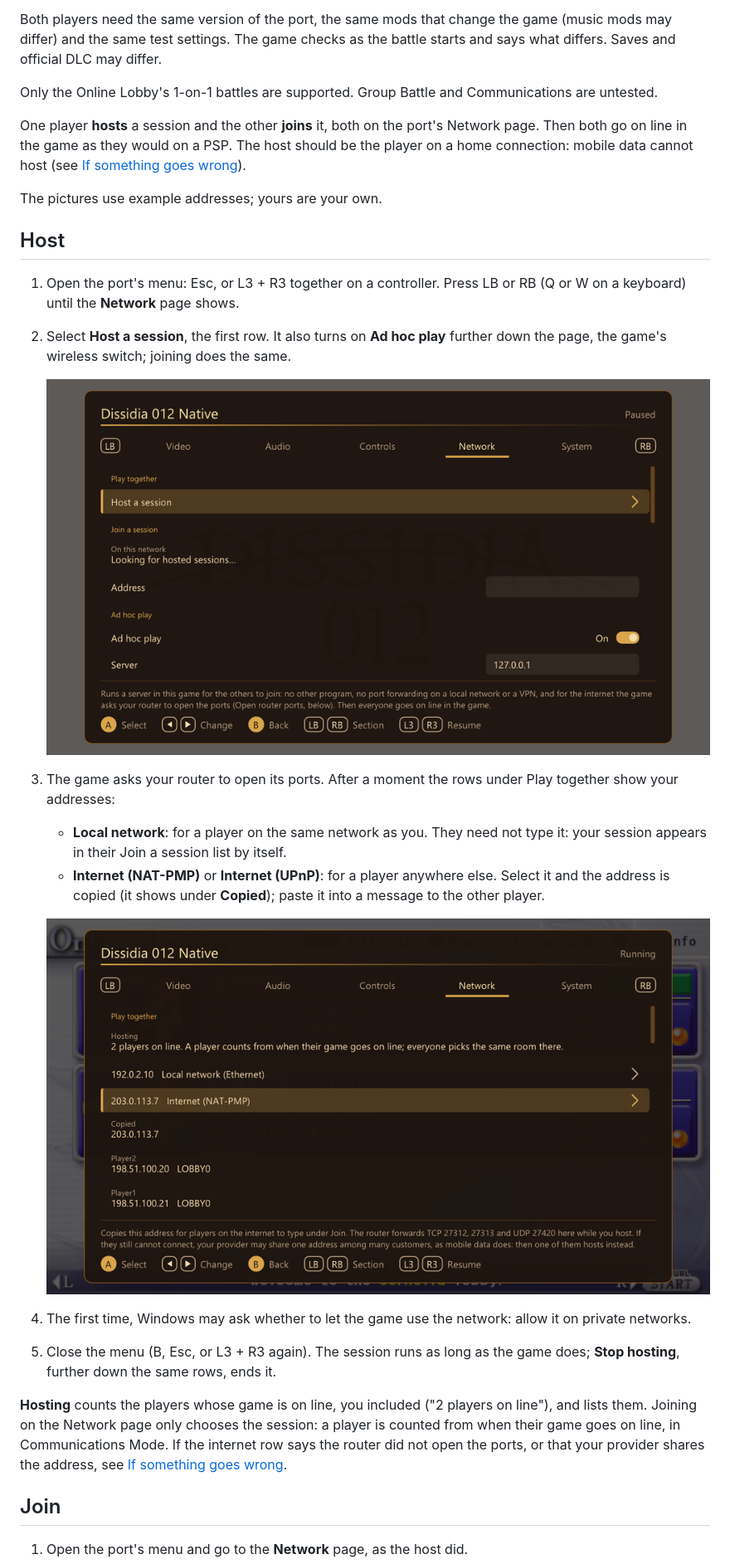
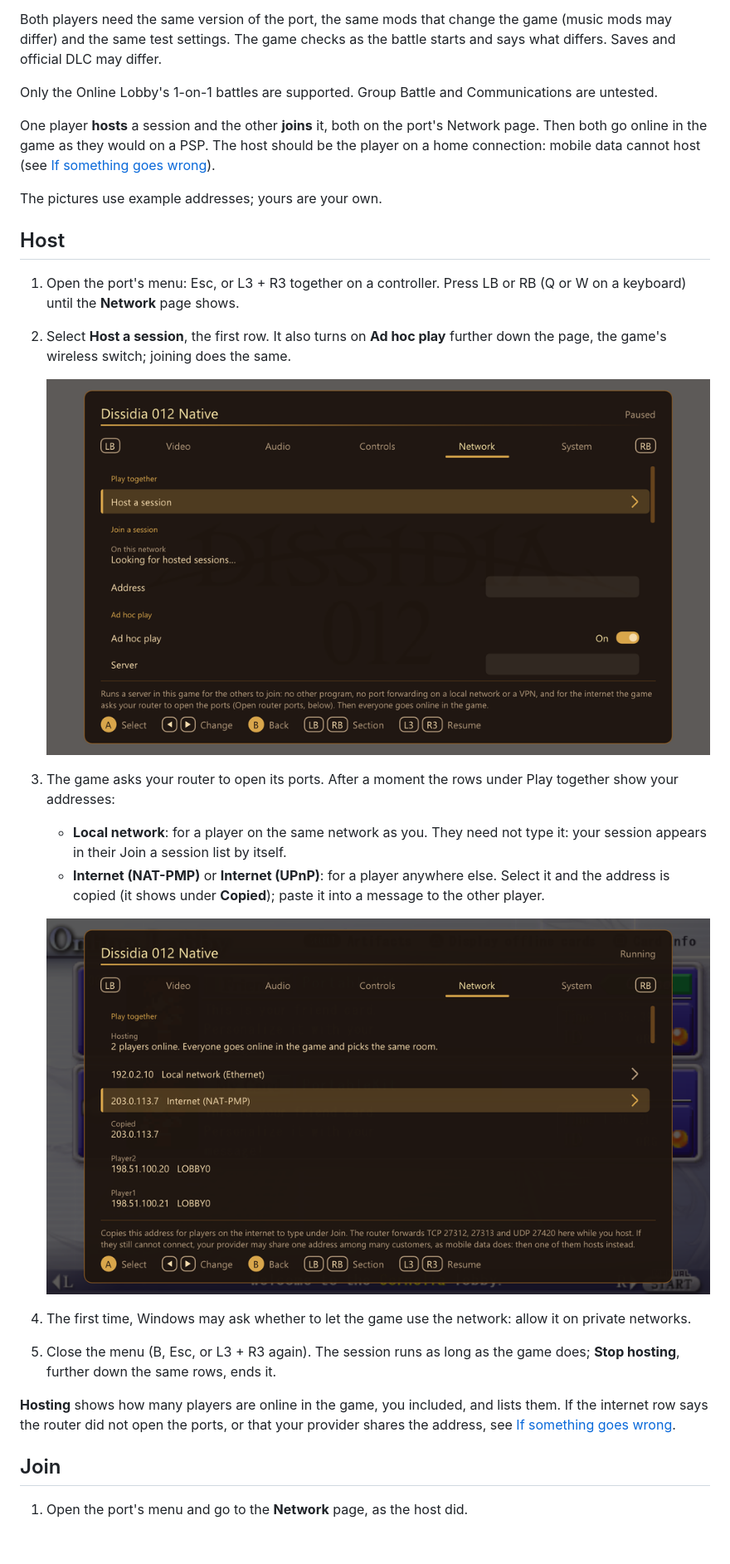
Before and after one commit to VCKing101/Dissidia012-pc, a Markdown page: docs/port/play-online.md, the part around one of its changes. Shown at 83% size. GitHub-like rendering; pictures changed too: docs/images/online-host-start.png, docs/images/online-hosting.png; blank space fills up the shorter version.

```diff
--- a/docs/port/play-online.md
+++ b/docs/port/play-online.md
@@ -9,7 +9,7 @@ same test settings. The game checks as the battle starts and says what differs.
 
 Only the Online Lobby's 1-on-1 battles are supported. Group Battle and Communications are untested.
 
-One player **hosts** a session and the other **joins** it, both on the port's Network page. Then both go on line in
+One player **hosts** a session and the other **joins** it, both on the port's Network page. Then both go online in
 the game as they would on a PSP. The host should be the player on a home connection: mobile data cannot host (see
 [If something goes wrong](#if-something-goes-wrong)).
 
@@ -36,10 +36,9 @@ The pictures use example addresses; yours are your own.
 5. Close the menu (B, Esc, or L3 + R3 again). The session runs as long as the game does; **Stop hosting**, further
    down the same rows, ends it.
 
-**Hosting** counts the players whose game is on line, you included ("2 players on line"), and lists them. Joining
-on the Network page only chooses the session: a player is counted from when their game goes on line, in
-Communications Mode. If the internet row says the router did not open the ports, or that your provider shares the address,
-see [If something goes wrong](#if-something-goes-wrong).
+**Hosting** shows how many players are online in the game, you included, and lists them. If the internet row says
+the router did not open the ports, or that your provider shares the address, see
+[If something goes wrong](#if-something-goes-wrong).
 
 ## Join
 
```
Also changed, not shown: other parts of docs/port/play-online.md (+4 -6 lines), docs/port/communication-mode.md (+3 -4 lines), port/README.md (+1 -1 lines), docs/images/online-joined.png, docs/images/online-network-page.png, 2 other files.
